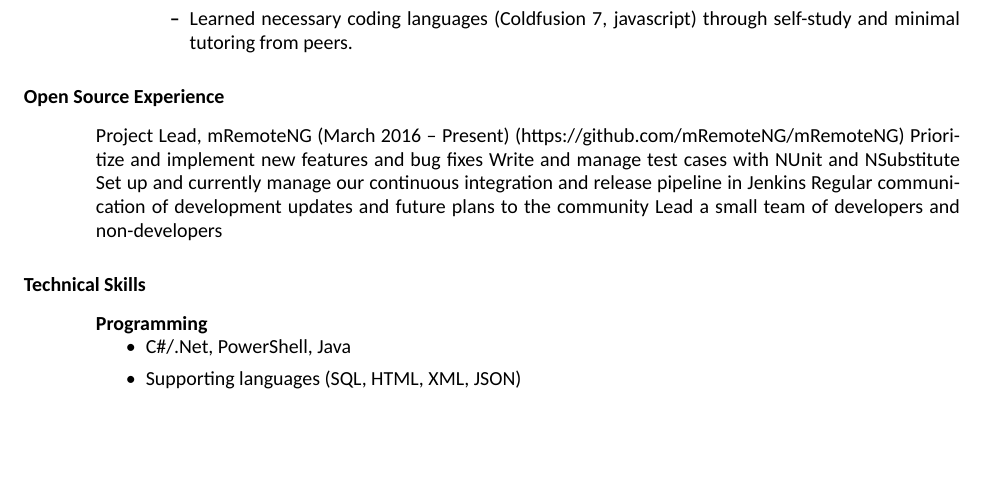
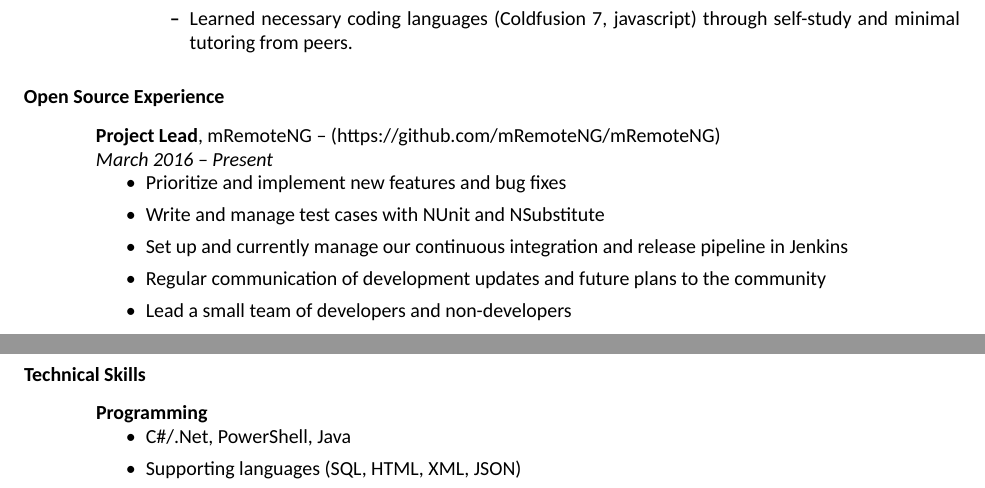
Before and after one commit to sparerd/resume, a LaTeX CV (master.tex, which reads employment_history/mremoteng.tex, sections/opensource_experience.tex): part of page 2 of 3 before the commit and two parts of pages 2 and 3 of 3 after it, the two joined at a grey line, cut so that both start at the same text, the shorter picture padded with empty space. Compiled offline with XeLaTeX; a missing font is replaced by an installed copy or a similar font.

Commit message:
formated mremoteng experience

```diff
--- /dev/null
+++ b/employment_history/mremoteng.tex
@@ -0,0 +1,9 @@
+{\bf Project Lead}, mRemoteNG – (https://github.com/mRemoteNG/mRemoteNG)\\
+{\it March 2016 – Present}
+\begin{itemize}
+	\item Prioritize and implement new features and bug fixes
+	\item Write and manage test cases with NUnit and NSubstitute
+	\item Set up and currently manage our continuous integration and release pipeline in Jenkins
+	\item Regular communication of development updates and future plans to the community
+	\item Lead a small team of developers and non-developers
+\end{itemize}
--- a/master.tex
+++ b/master.tex
@@ -46,7 +46,7 @@
 
 		\section{Open Source Experience}
 			\vspace{0.1in}
-			\input{sections/opensource_experience}
+			\input{employment_history/mremoteng}
 
 		\section{Technical Skills}
 			\vspace{0.1in}
--- a/sections/opensource_experience.tex
+++ /dev/null
@@ -1,7 +0,0 @@
-Project Lead, mRemoteNG (March 2016 – Present)
-(https://github.com/mRemoteNG/mRemoteNG)
-Prioritize and implement new features and bug fixes
-Write and manage test cases with NUnit and NSubstitute
-Set up and currently manage our continuous integration and release pipeline in Jenkins
-Regular communication of development updates and future plans to the community
-Lead a small team of developers and non-developers
```
